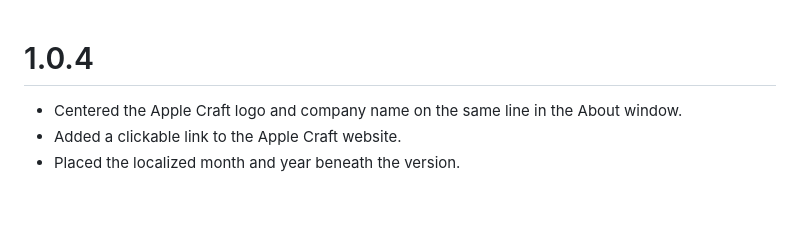
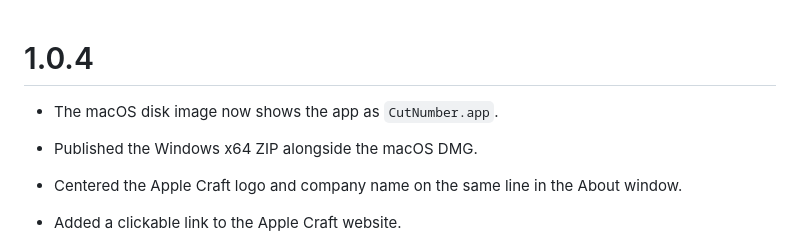
Before and after one commit to Choikuidong/CutNumber, a Markdown page: CHANGELOG.md, the part around the change. GitHub-like rendering; blank space fills up the shorter version.

```diff
--- a/CHANGELOG.md
+++ b/CHANGELOG.md
@@ -1,4 +1,7 @@
 # 1.0.4
+
+- The macOS disk image now shows the app as `CutNumber.app`.
+- Published the Windows x64 ZIP alongside the macOS DMG.
 
 - Centered the Apple Craft logo and company name on the same line in the About window.
 - Added a clickable link to the Apple Craft website.
```
Also changed, not shown: README.md (+12 -2 lines), docs/images/cutnumber-macos.png (added), 1 other file.
